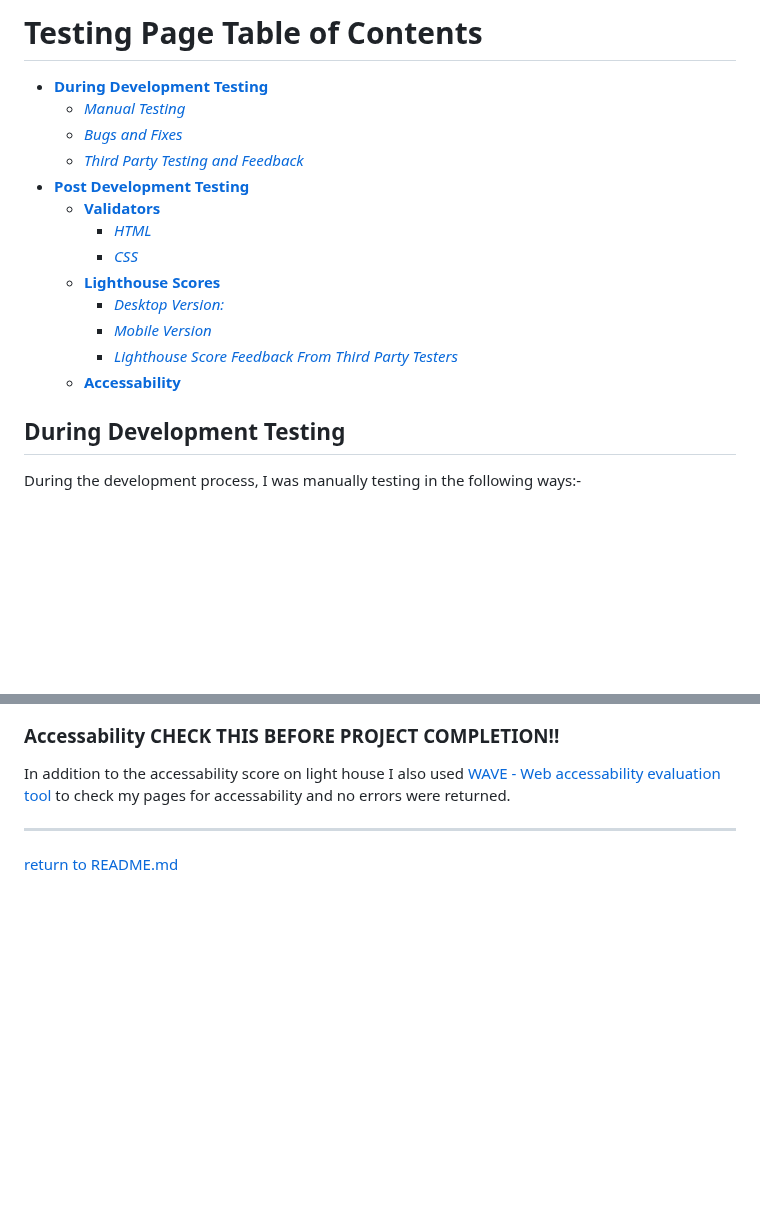
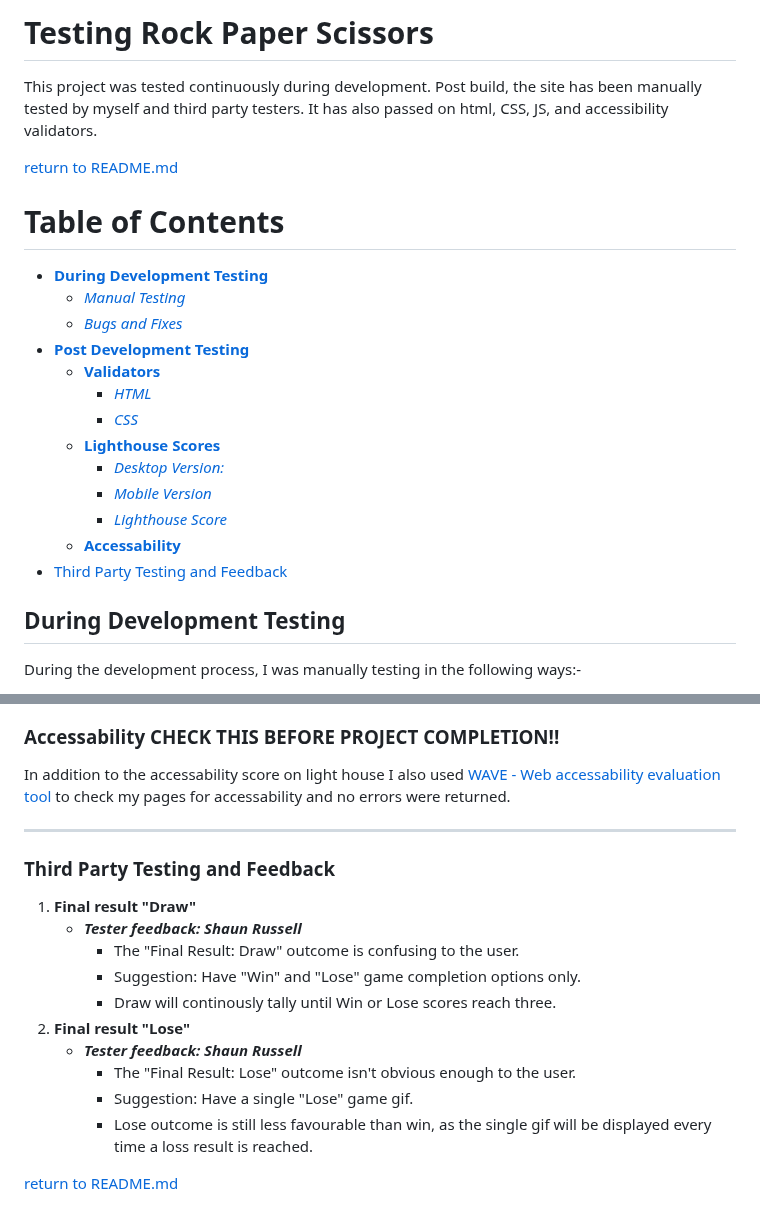
Before and after one commit to Claire-Fisher/rock-paper-scissors-ms2, a Markdown page: TESTING.md, 2 parts joined by grey strips. Drawn GitHub-style; blank space fills up the shorter version.

Commit message:
add: intro, & change table of contents

```diff
--- a/TESTING.md
+++ b/TESTING.md
@@ -1,8 +1,11 @@
-# Testing Page Table of Contents
+# Testing Rock Paper Scissors
+This project was tested continuously during development. Post build, the site has been manually tested by myself and third party testers. It has also passed on html, CSS, JS, and accessibility validators.
+
+[return to README.md](README.md)
+# Table of Contents
 * [**During Development Testing**](#during-development-testing)
     * [*Manual Testing*](#manual-testing)
     * [*Bugs and Fixes*](#bugs-and-fixes)
-    * [*Third Party Testing and Feedback*](#third-party-testing-and-feedback)
 * [**Post Development Testing**](#post-development-testing)
   * [**Validators**](#validators)
       * [*HTML*](#html---httpsvalidatorw3orgnu)
@@ -10,8 +13,9 @@
   * [**Lighthouse Scores**](#lighthouse-scores)
       * [*Desktop Version:*](#desktop-version)
       * [*Mobile Version*](#mobile-version)
-      * [*Lighthouse Score Feedback From Third Party Testers*](#lighthouse-score-feedback-from-third-party-testers)
+      * [*Lighthouse Score*](#lighthouse-score-feedback-from-third-party-testers)
   * [**Accessability**](#accessability)
+* [Third Party Testing and Feedback](#third-party-testing-and-feedback)
 
 ## **During Development Testing**
 During the development process, I was manually testing in the following ways:-
@@ -169,4 +175,17 @@ I have only included one screenshot for desktop as all pages were the same score
 ### **Accessability** CHECK THIS BEFORE PROJECT COMPLETION!!
 In addition to the accessability score on light house I also used [WAVE - Web accessability evaluation tool](https://wave.webaim.org/) to check my pages for accessability and no errors were returned.
 ***
+### **Third Party Testing and Feedback**
+
+1. **Final result "Draw"**
+    * ***Tester feedback: Shaun Russell***
+        * The "Final Result: Draw" outcome is confusing to the user.
+        * Suggestion: Have "Win" and "Lose" game completion options only.
+        * Draw will continously tally until Win or Lose scores reach three.
+2. **Final result "Lose"**
+    * ***Tester feedback: Shaun Russell***
+        * The "Final Result: Lose" outcome isn't obvious enough to the user.
+        * Suggestion: Have a single "Lose" game gif.
+        * Lose outcome is still less favourable than win, as the single gif will be displayed every time a loss result is reached.
+
 [return to README.md](README.md)
```
Also changed, not shown: other parts of TESTING.md (+4 -2 lines).
